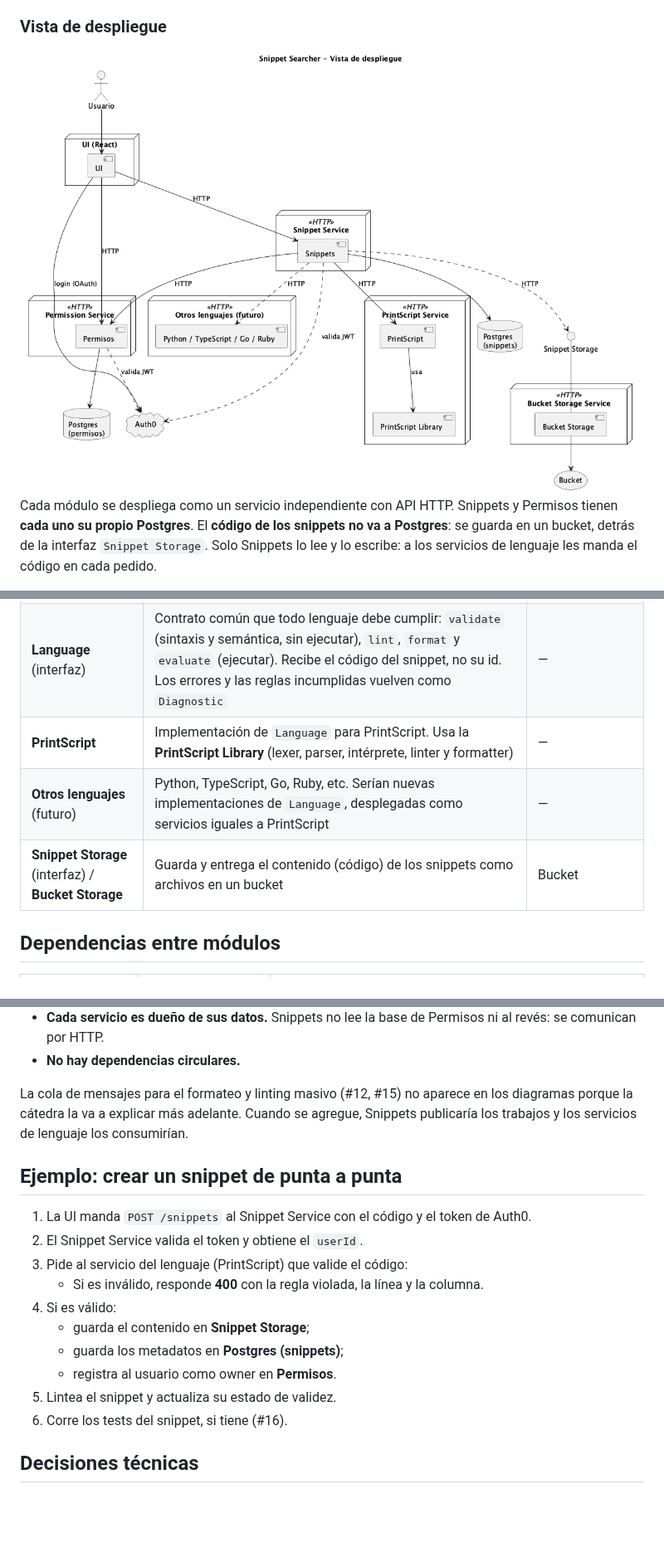
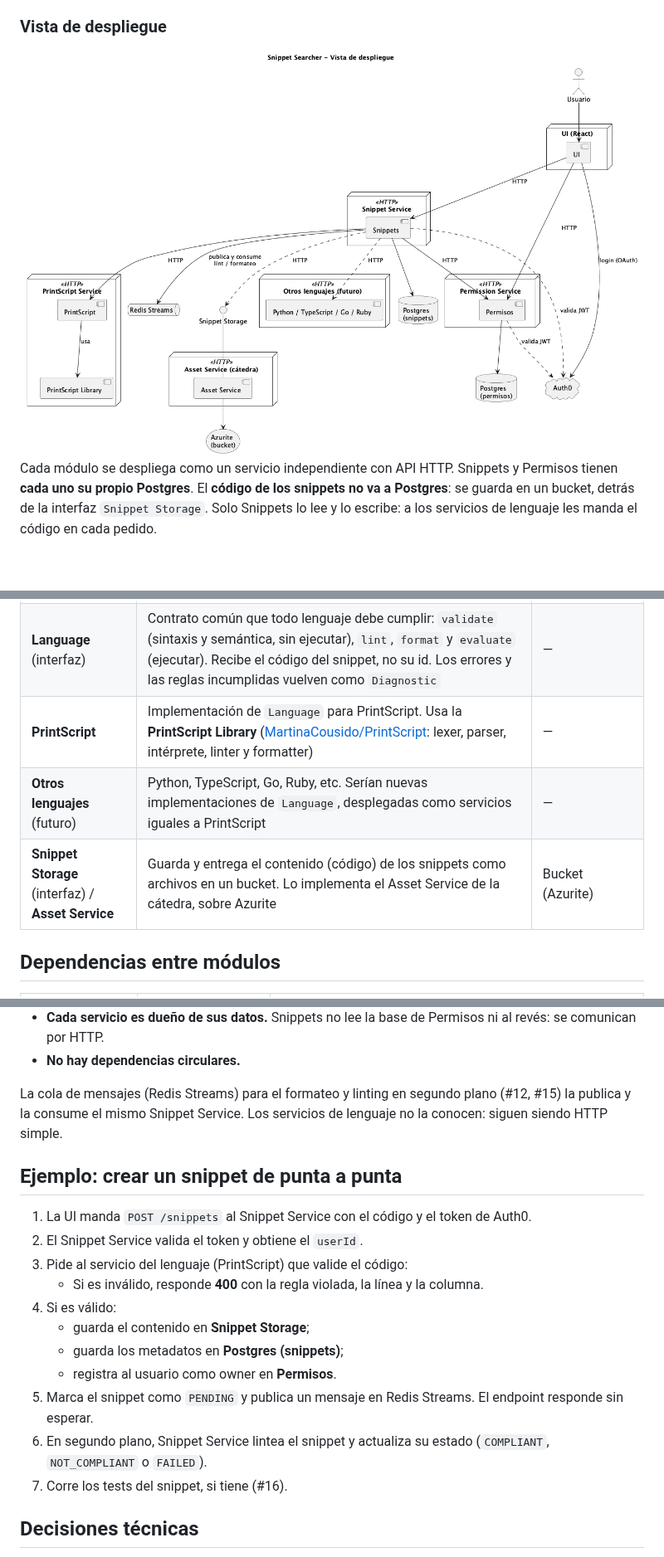
Before and after one commit to MartinaCousido/SnippetSearcher, a Markdown page: README.md, 3 parts joined by grey strips. Shown at 83% size. Drawn GitHub-style; pictures changed too: docs/diagramas/componentes-despliegue.png; blank space fills up the shorter version.

```diff
--- a/README.md
+++ b/README.md
@@ -228,9 +228,9 @@ Todos los roles son usuarios autenticados con Auth0: no existen usuarios anónim
 | **Snippets** | Módulo central. Guarda los metadatos del snippet (nombre, descripción, lenguaje, versión, estado de lint), los tests y la configuración de reglas. Orquesta la validación, el lint, el formateo y la ejecución delegándolas en el lenguaje correspondiente | Postgres (snippets) + Snippet Storage |
 | **Permisos** | Decide quién puede hacer qué sobre cada snippet: registra al owner y a los usuarios con quienes se compartió, y responde consultas del tipo "¿este usuario puede leer o escribir este snippet?" | Postgres (permisos) |
 | **Language** (interfaz) | Contrato común que todo lenguaje debe cumplir: `validate` (sintaxis y semántica, sin ejecutar), `lint`, `format` y `evaluate` (ejecutar). Recibe el código del snippet, no su id. Los errores y las reglas incumplidas vuelven como `Diagnostic` | — |
-| **PrintScript** | Implementación de `Language` para PrintScript. Usa la **PrintScript Library** (lexer, parser, intérprete, linter y formatter) | — |
+| **PrintScript** | Implementación de `Language` para PrintScript. Usa la **PrintScript Library** ([MartinaCousido/PrintScript](https://github.com/MartinaCousido/PrintScript): lexer, parser, intérprete, linter y formatter) | — |
 | **Otros lenguajes** (futuro) | Python, TypeScript, Go, Ruby, etc. Serían nuevas implementaciones de `Language`, desplegadas como servicios iguales a PrintScript | — |
-| **Snippet Storage** (interfaz) / **Bucket Storage** | Guarda y entrega el contenido (código) de los snippets como archivos en un bucket | Bucket |
+| **Snippet Storage** (interfaz) / **Asset Service** | Guarda y entrega el contenido (código) de los snippets como archivos en un bucket. Lo implementa el Asset Service de la cátedra, sobre Azurite | Bucket (Azurite) |
 
 ## Dependencias entre módulos
 
@@ -253,7 +254,7 @@ Reglas de diseño que salen de estas dependencias:
 - **Cada servicio es dueño de sus datos.** Snippets no lee la base de Permisos ni al revés: se comunican por HTTP.
 - **No hay dependencias circulares.**
 
-La cola de mensajes para el formateo y linting masivo (#12, #15) no aparece en los diagramas porque la cátedra la va a explicar más adelante. Cuando se agregue, Snippets publicaría los trabajos y los servicios de lenguaje los consumirían.
+La cola de mensajes (Redis Streams) para el formateo y linting en segundo plano (#12, #15) la publica y la consume el mismo Snippet Service. Los servicios de lenguaje no la conocen: siguen siendo HTTP simple.
 
 ## Ejemplo: crear un snippet de punta a punta
 
@@ -265,8 +266,9 @@ La cola de mensajes para el formateo y linting masivo (#12, #15) no aparece en l
    - guarda el contenido en **Snippet Storage**;
    - guarda los metadatos en **Postgres (snippets)**;
    - registra al usuario como owner en **Permisos**.
-5. Lintea el snippet y actualiza su estado de validez.
-6. Corre los tests del snippet, si tiene (#16).
+5. Marca el snippet como `PENDING` y publica un mensaje en Redis Streams. El endpoint responde sin esperar.
+6. En segundo plano, Snippet Service lintea el snippet y actualiza su estado (`COMPLIANT`, `NOT_COMPLIANT` o `FAILED`).
+7. Corre los tests del snippet, si tiene (#16).
 
 ## Decisiones técnicas
 
```
Also changed, not shown: other parts of README.md (+6 -4 lines), 1 other file.
